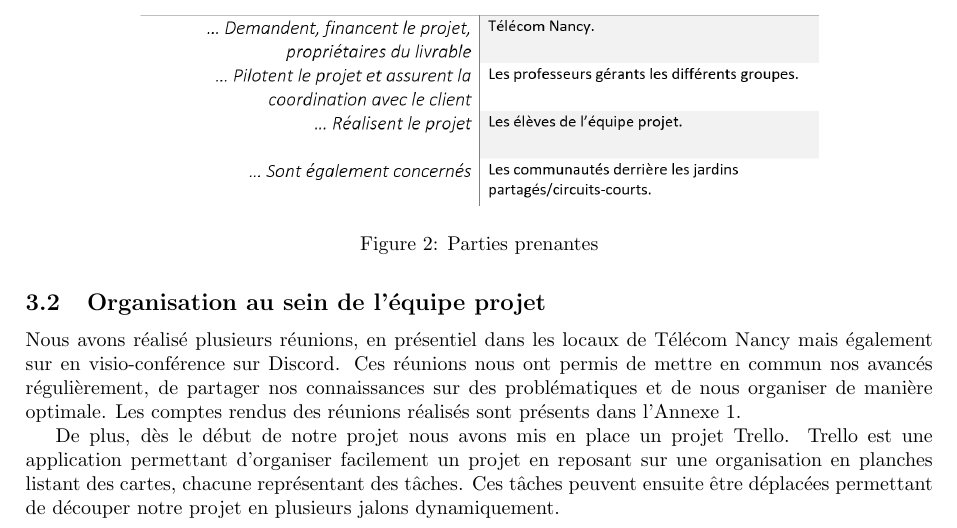
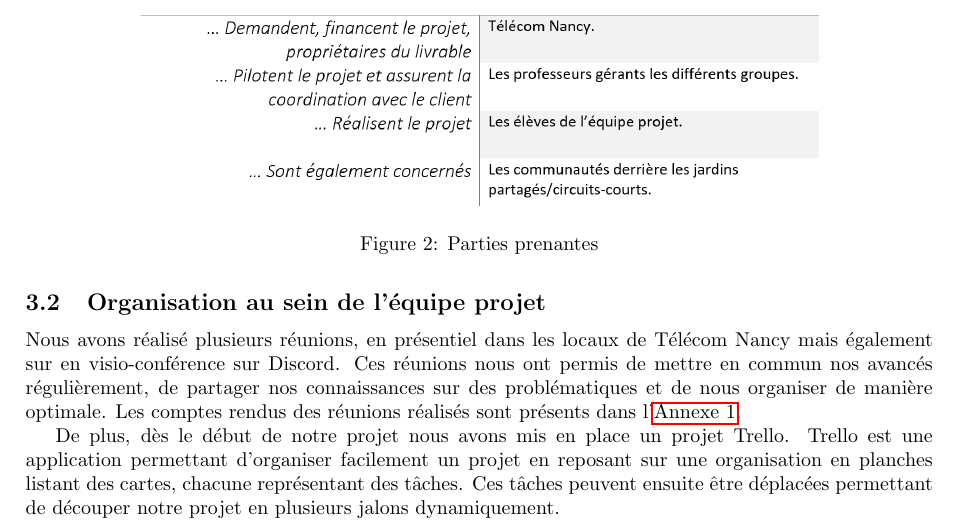
Before and after one commit to kour0/TheSharedGarden, a LaTeX document (doc/livrable_1/rapport/rapport.tex): part of page 7 of 14, cut so that both start at the same text. Compiled offline with pdfLaTeX.

Commit message:
Ajout de hyperlien latex

```diff
--- a/doc/livrable_1/rapport/rapport.tex
+++ b/doc/livrable_1/rapport/rapport.tex
@@ -3,6 +3,7 @@
 \setcounter{secnumdepth}{4}
 \usepackage{float}
 \usepackage{graphicx}
+\usepackage{hyperref}
 \newcommand{\tabitem}{\textbullet~~}
 \newcommand{\HRule}{\rule{\linewidth}{0.5mm}}
 \usepackage{multirow}
@@ -155,7 +156,7 @@ Ces personnes constituent les parties prenantes de notre projet ainsi que les ac
 \end{figure}
 \subsection{Organisation au sein de l’équipe projet}
 Nous avons réalisé plusieurs réunions, en présentiel dans les locaux de Télécom Nancy mais également sur en visio-conférence sur Discord. Ces réunions nous ont permis de mettre en commun nos avancés régulièrement, de partager nos connaissances sur des problématiques et de nous organiser de manière optimale.
-Les comptes rendus des réunions réalisés sont présents dans l’Annexe 1.
+Les comptes rendus des réunions réalisés sont présents dans l’\hyperlink{annexe1}{Annexe 1}.
 
 De plus, dès le début de notre projet nous avons mis en place un projet Trello. Trello est une application permettant d’organiser facilement un projet en reposant sur une organisation en planches listant des cartes, chacune représentant des tâches. Ces tâches peuvent ensuite être déplacées permettant de découper notre projet en plusieurs jalons dynamiquement.
 \begin{figure}[H]
```
Also changed, not shown: doc/livrable_1/rapport/rapport.pdf, doc/livrable_1/rapport/rapport.tex (2 more changed lines), 3 other files.
